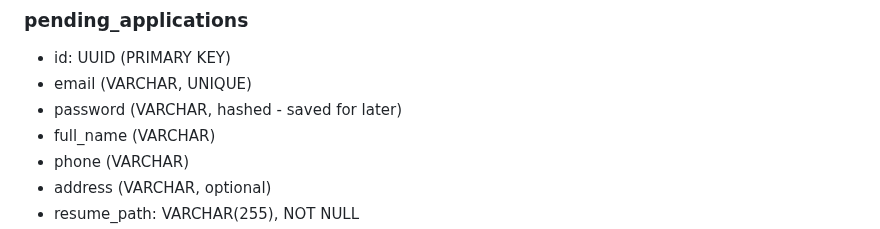
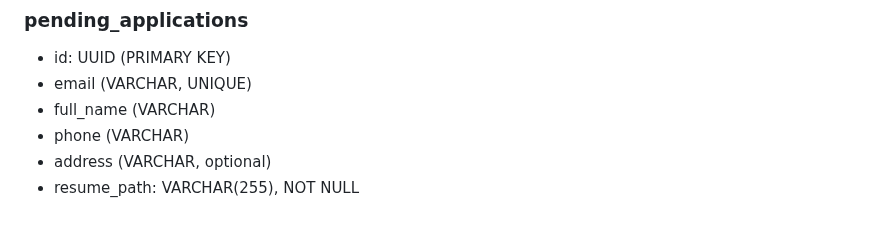
Before and after one commit to MahmoudAlHaj4/Lably, a Markdown page: design.md, the part around the change. Drawn GitHub-style.

Commit message:
docs: remove password from pending application

```diff
--- a/design.md
+++ b/design.md
@@ -228,7 +228,6 @@ I chose a three role system for the following reasons:
 ### pending_applications
 - id: UUID (PRIMARY KEY)
 - email (VARCHAR, UNIQUE)
-- password (VARCHAR, hashed - saved for later)
 - full_name (VARCHAR)
 - phone (VARCHAR)
 - address (VARCHAR, optional)
```
